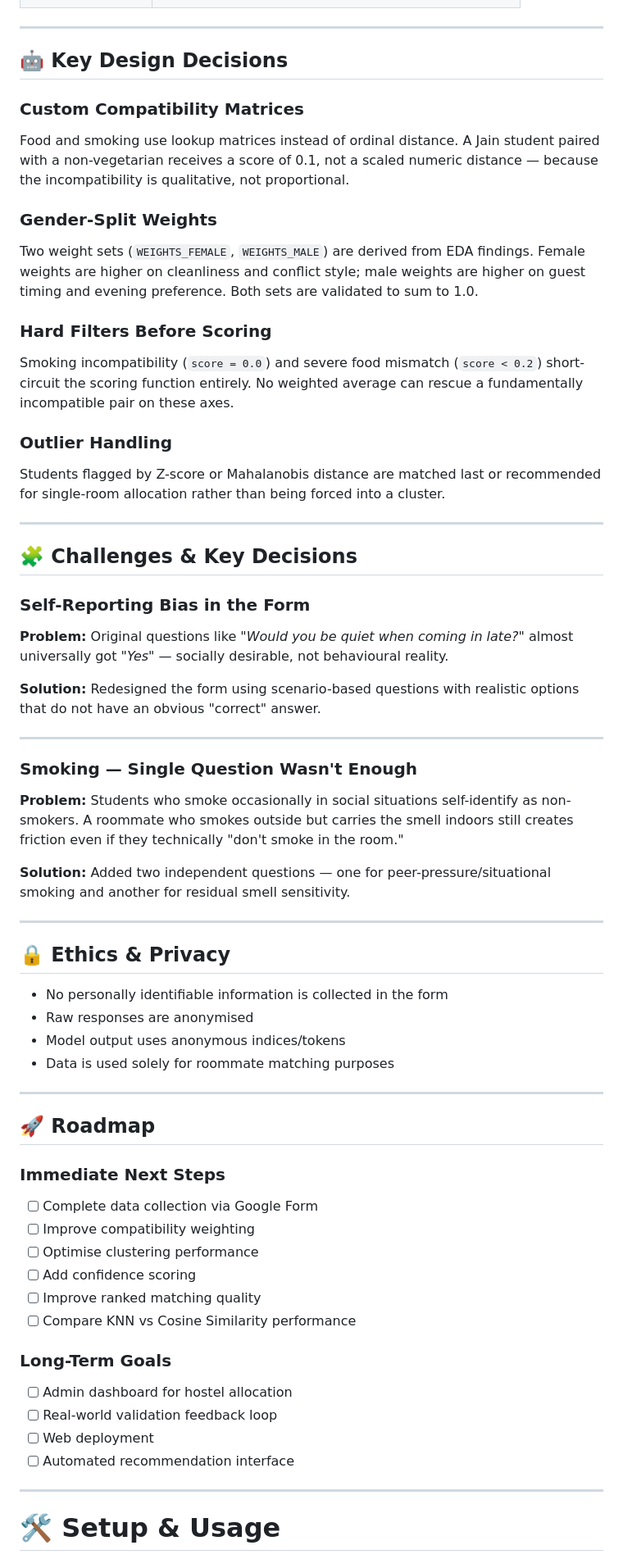
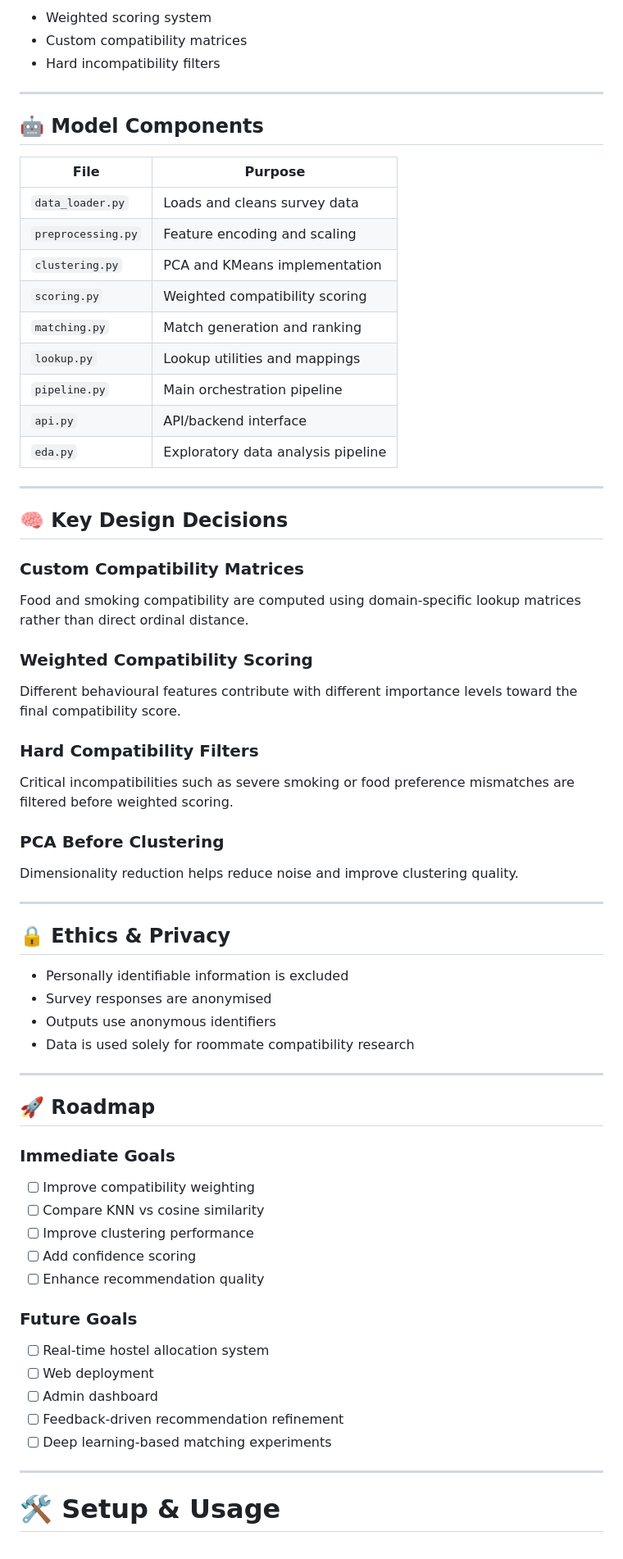
Before and after one commit to Ariba-Naaz/Hostel-Roommate-Prediction-model, a Markdown page: README.md, the part around one of its changes. Shown at 82% size. Drawn GitHub-style.

```diff
--- a/README.md
+++ b/README.md
@@ -130,70 +162,71 @@ The current implementation is modularised into multiple components:
+* Weighted scoring system
+* Custom compatibility matrices
+* Hard incompatibility filters
 
 ---
 
-## 🤖 Key Design Decisions
+## 🤖 Model Components
+
+| File               | Purpose                            |
+| ------------------ | ---------------------------------- |
+| `data_loader.py`   | Loads and cleans survey data       |
+| `preprocessing.py` | Feature encoding and scaling       |
+| `clustering.py`    | PCA and KMeans implementation      |
+| `scoring.py`       | Weighted compatibility scoring     |
+| `matching.py`      | Match generation and ranking       |
+| `lookup.py`        | Lookup utilities and mappings      |
+| `pipeline.py`      | Main orchestration pipeline        |
+| `api.py`           | API/backend interface              |
+| `eda.py`           | Exploratory data analysis pipeline |
+
+---
+
+## 🧠 Key Design Decisions
 
 ### Custom Compatibility Matrices
 
-Food and smoking use lookup matrices instead of ordinal distance. A Jain student paired with a non-vegetarian receives a score of 0.1, not a scaled numeric distance — because the incompatibility is qualitative, not proportional.
+Food and smoking compatibility are computed using domain-specific lookup matrices rather than direct ordinal distance.
 
-### Gender-Split Weights
+### Weighted Compatibility Scoring
 
-Two weight sets (`WEIGHTS_FEMALE`, `WEIGHTS_MALE`) are derived from EDA findings. Female weights are higher on cleanliness and conflict style; male weights are higher on guest timing and evening preference. Both sets are validated to sum to 1.0.
+Different behavioural features contribute with different importance levels toward the final compatibility score.
 
-### Hard Filters Before Scoring
+### Hard Compatibility Filters
 
-Smoking incompatibility (`score = 0.0`) and severe food mismatch (`score < 0.2`) short-circuit the scoring function entirely. No weighted average can rescue a fundamentally incompatible pair on these axes.
+Critical incompatibilities such as severe smoking or food preference mismatches are filtered before weighted scoring.
 
-### Outlier Handling
+### PCA Before Clustering
 
-Students flagged by Z-score or Mahalanobis distance are matched last or recommended for single-room allocation rather than being forced into a cluster.
-
----
-
-## 🧩 Challenges & Key Decisions
-
-### Self-Reporting Bias in the Form
-
-**Problem:** Original questions like *"Would you be quiet when coming in late?"* almost universally got *"Yes"* — socially desirable, not behavioural reality.
-
-**Solution:** Redesigned the form using scenario-based questions with realistic options that do not have an obvious "correct" answer.
-
----
-
-### Smoking — Single Question Wasn't Enough
-
-**Problem:** Students who smoke occasionally in social situations self-identify as non-smokers. A roommate who smokes outside but carries the smell indoors still creates friction even if they technically "don't smoke in the room."
-
-**Solution:** Added two independent questions — one for peer-pressure/situational smoking and another for residual smell sensitivity.
+Dimensionality reduction helps reduce noise and improve clustering quality.
 
 ---
 
 ## 🔒 Ethics & Privacy
 
-- No personally identifiable information is collected in the form
-- Raw responses are anonymised
-- Model output uses anonymous indices/tokens
-- Data is used solely for roommate matching purposes
+* Personally identifiable information is excluded
+* Survey responses are anonymised
+* Outputs use anonymous identifiers
+* Data is used solely for roommate compatibility research
 
 ---
 
 ## 🚀 Roadmap
 
-### Immediate Next Steps
+### Immediate Goals
 
-- [ ] Complete data collection via Google Form
-- [ ] Improve compatibility weighting
-- [ ] Optimise clustering performance
-- [ ] Add confidence scoring
-- [ ] Improve ranked matching quality
-- [ ] Compare KNN vs Cosine Similarity performance
+* [ ] Improve compatibility weighting
+* [ ] Compare KNN vs cosine similarity
+* [ ] Improve clustering performance
+* [ ] Add confidence scoring
+* [ ] Enhance recommendation quality
 
-### Long-Term Goals
+### Future Goals
 
-- [ ] Admin dashboard for hostel allocation
-- [ ] Real-world validation feedback loop
-- [ ] Web deployment
-- [ ] Automated recommendation interface
+* [ ] Real-time hostel allocation system
+* [ ] Web deployment
+* [ ] Admin dashboard
+* [ ] Feedback-driven recommendation refinement
+* [ ] Deep learning-based matching experiments
 
 ---
 
```
Also changed, not shown: other parts of README.md (+137 -82 lines).
